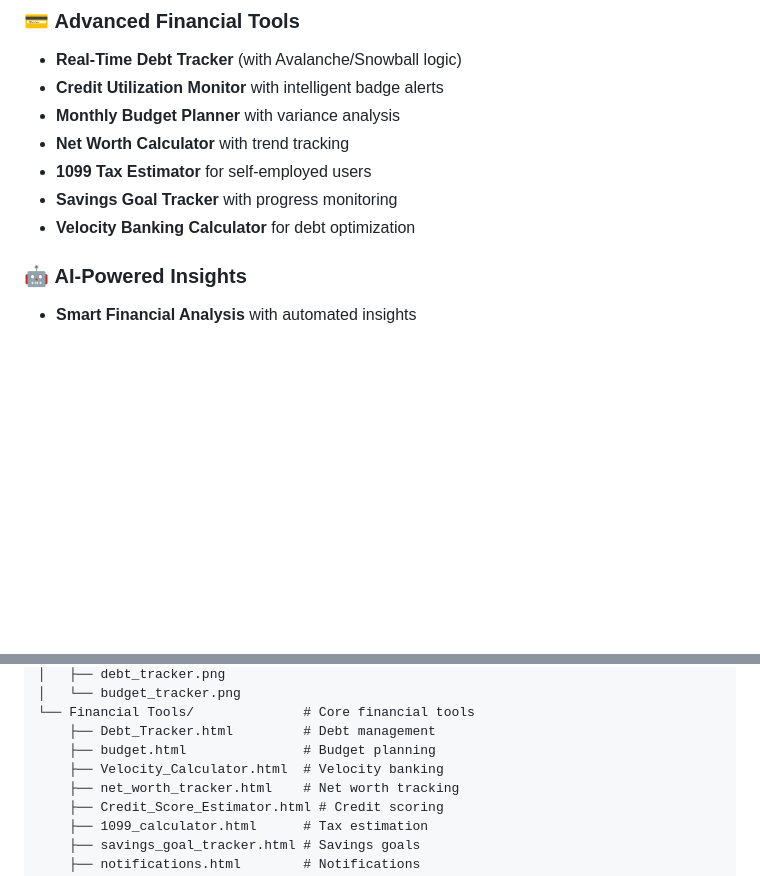
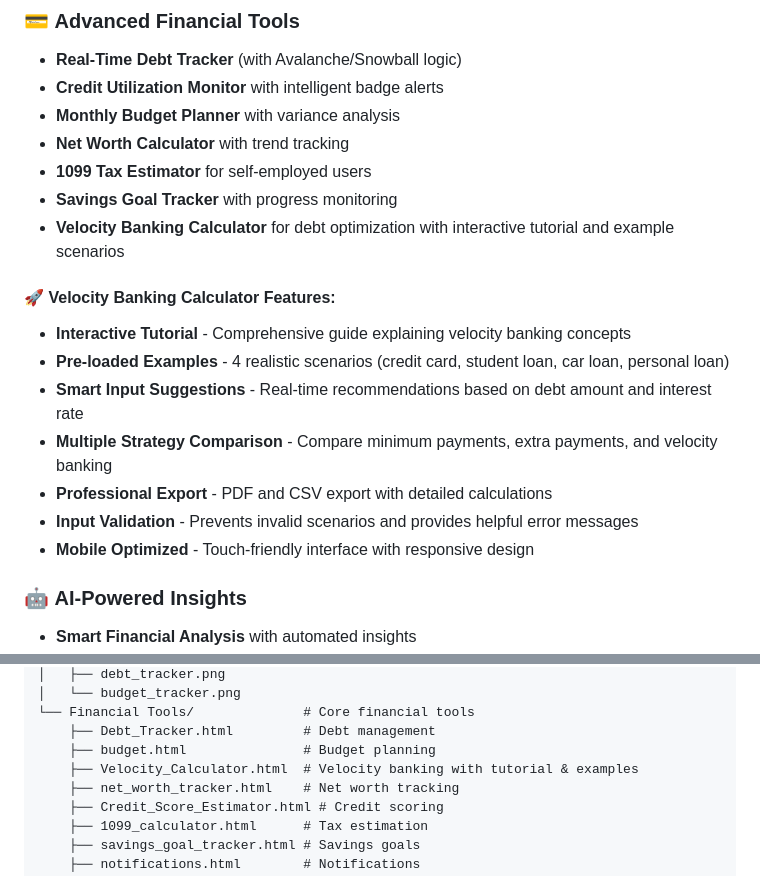
Before and after one commit to ronb12/Velocity-Banking-Tool, a Markdown page: README.md, 2 parts joined by grey strips. Drawn GitHub-style; blank space fills up the shorter version.

Commit message:
📝 Update README with Velocity Calculator enhancements
- Add detailed Velocity Banking Calculator features section
- Document interactive tutorial and example scenarios
- Highlight smart input suggestions and validation
- Update project structure to reflect new features
- Improve documentation for new user guidance features

```diff
--- a/README.md
+++ b/README.md
@@ -20,7 +20,16 @@ A comprehensive, AI-powered personal finance dashboard built with Firebase and m
 - **Net Worth Calculator** with trend tracking
 - **1099 Tax Estimator** for self-employed users
 - **Savings Goal Tracker** with progress monitoring
-- **Velocity Banking Calculator** for debt optimization
+- **Velocity Banking Calculator** for debt optimization with interactive tutorial and example scenarios
+
+#### 🚀 **Velocity Banking Calculator Features:**
+- **Interactive Tutorial** - Comprehensive guide explaining velocity banking concepts
+- **Pre-loaded Examples** - 4 realistic scenarios (credit card, student loan, car loan, personal loan)
+- **Smart Input Suggestions** - Real-time recommendations based on debt amount and interest rate
+- **Multiple Strategy Comparison** - Compare minimum payments, extra payments, and velocity banking
+- **Professional Export** - PDF and CSV export with detailed calculations
+- **Input Validation** - Prevents invalid scenarios and provides helpful error messages
+- **Mobile Optimized** - Touch-friendly interface with responsive design
 
 ### 🤖 **AI-Powered Insights**
 - **Smart Financial Analysis** with automated insights
@@ -105,7 +114,7 @@ A comprehensive, AI-powered personal finance dashboard built with Firebase and m
 └── Financial Tools/              # Core financial tools
     ├── Debt_Tracker.html         # Debt management
     ├── budget.html               # Budget planning
-    ├── Velocity_Calculator.html  # Velocity banking
+    ├── Velocity_Calculator.html  # Velocity banking with tutorial & examples
     ├── net_worth_tracker.html    # Net worth tracking
     ├── Credit_Score_Estimator.html # Credit scoring
     ├── 1099_calculator.html      # Tax estimation
```
